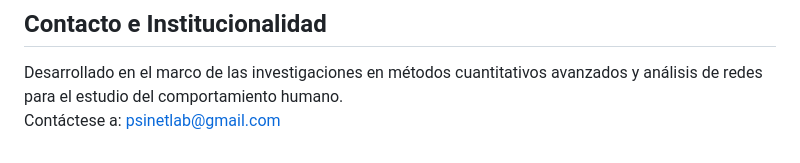
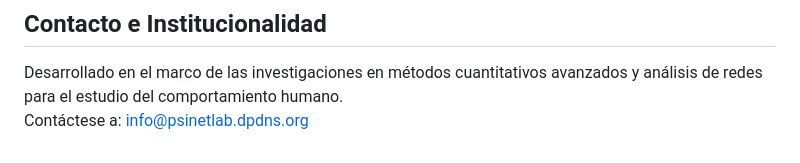
Before and after one commit to PsiNet-LAB/qc-analytics-platform, a Markdown page: README.md, the part around the change. GitHub-like rendering.

Commit message:
Update contact email in README.md

```diff
--- a/README.md
+++ b/README.md
@@ -106,4 +106,4 @@ Semana | Fecha | Horario | Proyecto | Autores | Revisor | Estado | Avance (%) |
 ## Contacto e Institucionalidad
 
 Desarrollado en el marco de las investigaciones en métodos cuantitativos avanzados y análisis de redes para el estudio del comportamiento humano.
-Contáctese a: psinetlab@gmail.com
+Contáctese a: info@psinetlab.dpdns.org
```
